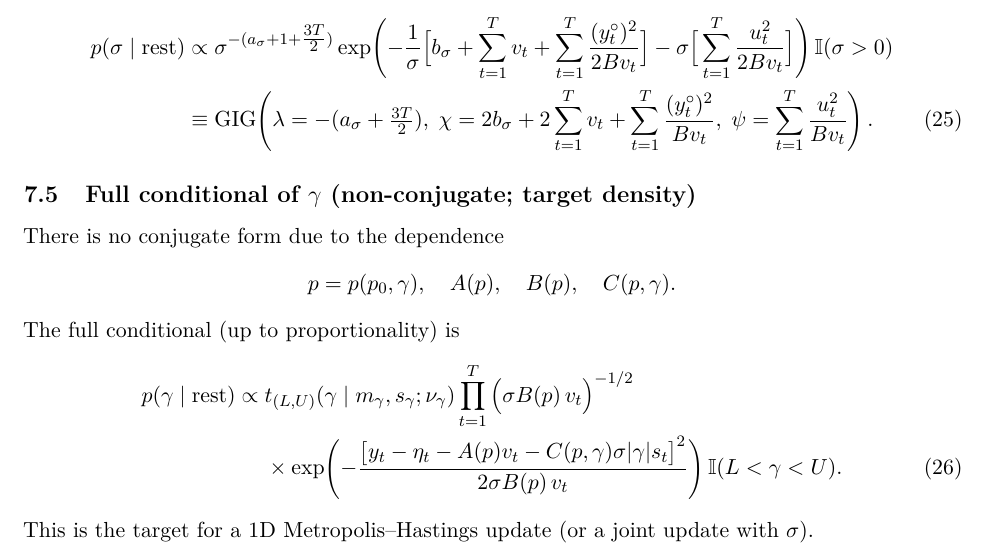
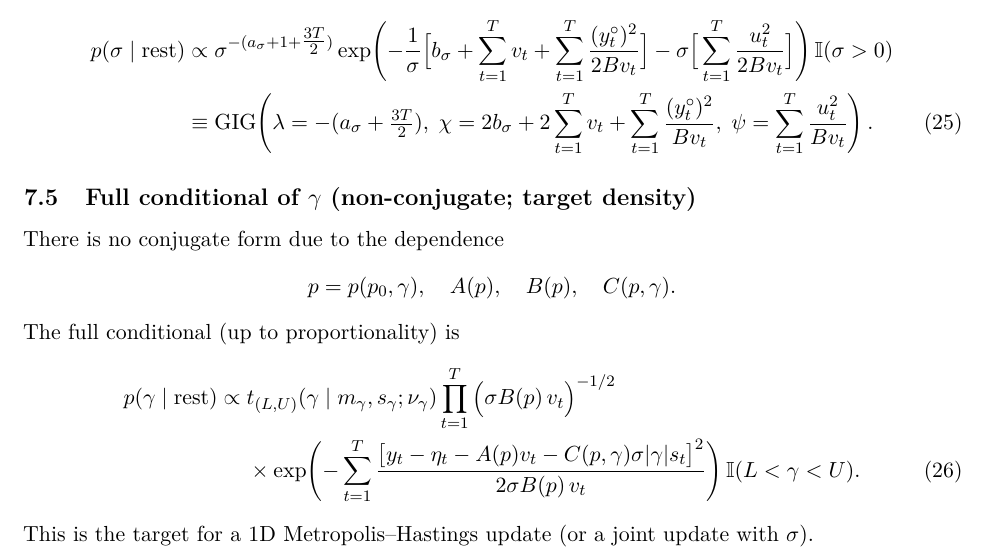
Before and after one commit to AntonioAPDL/exDQLM---Ensemble, a LaTeX document (main.tex): part of page 5 of 19, cut so that both start at the same text. Compiled offline with pdfLaTeX.

Commit message:
Fix gamma full-conditional likelihood aggregation

```diff
--- a/main.tex
+++ b/main.tex
@@ -341,7 +341,8 @@ p(\gamma\mid \text{rest})
 t_{(L,U)}(\gamma\mid m_\gamma,s_\gamma;\nu_\gamma)
 \prod_{t=1}^T \Big(\sigma B(p)\,v_t\Big)^{-1/2}\nonumber\\
 &\times \exp\!\left(
--\frac{\big[y_t-\eta_t-A(p)v_t-C(p,\gamma)\sigma|\gamma|s_t\big]^2}{2\sigma B(p)\,v_t}
+-\sum_{t=1}^T
+\frac{\big[y_t-\eta_t-A(p)v_t-C(p,\gamma)\sigma|\gamma|s_t\big]^2}{2\sigma B(p)\,v_t}
 \right)\1(L<\gamma<U).\label{eq:cond_gamma}
 \end{align}
 This is the target for a 1D Metropolis--Hastings update (or a joint update with $\sigma$).
```
